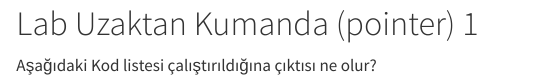
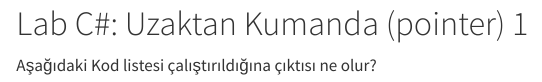
Before and after one commit to ati-ozgur/kurs-programlama-temeller, a Quarto document (bolumler/lab-uzaktan-kumanda/uzaktan-kumanda-dotnet1.qmd): the page in a window 1100 px wide, from its top. Rendered offline with R 4.5, knitr and Pandoc in place of Quarto, with nearby package versions.

Commit message:
başlık değişimi

```diff
--- a/bolumler/lab-uzaktan-kumanda/uzaktan-kumanda-dotnet1.qmd
+++ b/bolumler/lab-uzaktan-kumanda/uzaktan-kumanda-dotnet1.qmd
@@ -1,4 +1,4 @@
-# Lab Uzaktan Kumanda (pointer) 1
+# Lab C#: Uzaktan Kumanda (pointer) 1
 
 Aşağıdaki Kod listesi çalıştırıldığına çıktısı ne olur?
 
```
